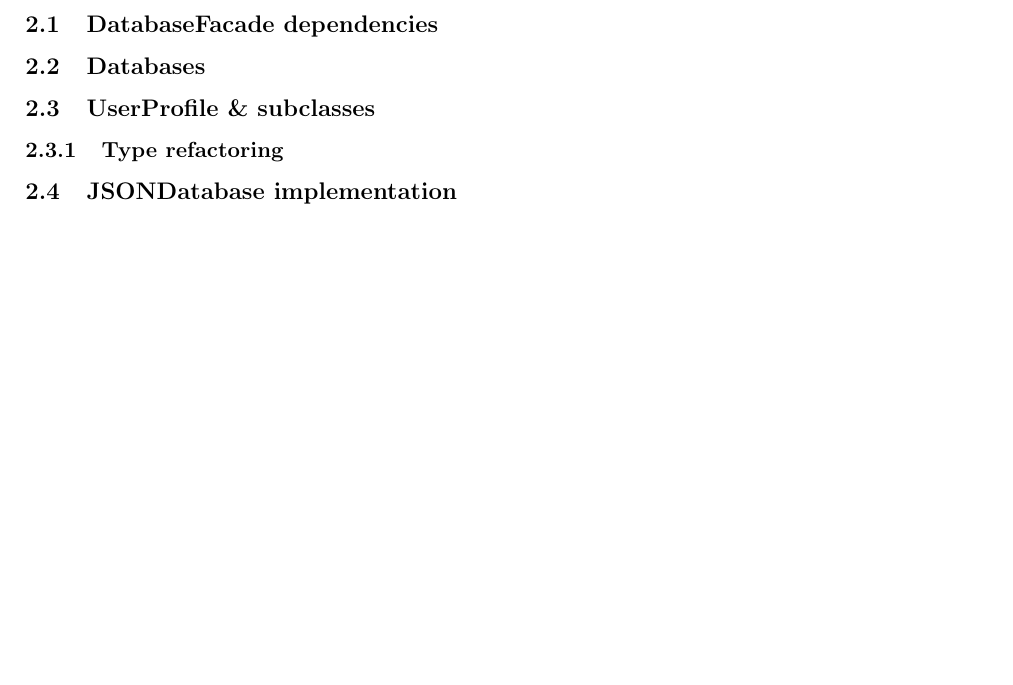
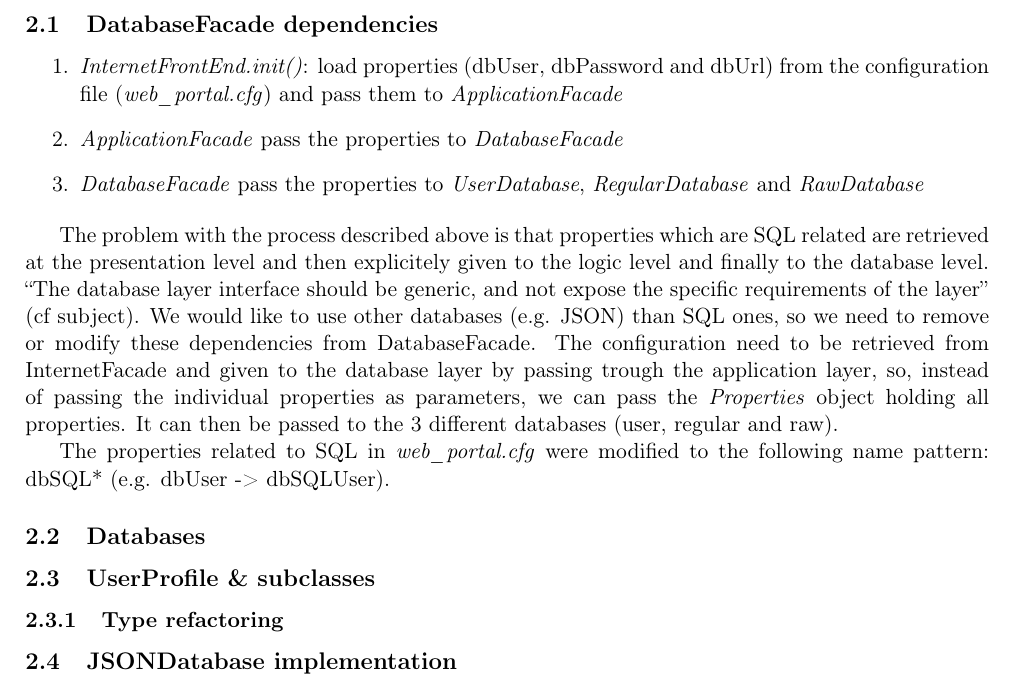
Before and after one commit to ObsidianWitch/eduinfoy080a2, a LaTeX document (report/main.tex, which reads report/solved_problems.tex): part of page 4 of 7, cut so that both start at the same text, the shorter picture padded with empty space. Compiled offline with pdfLaTeX.

Commit message:
report - DatabaseFacade dependencies

```diff
--- a/report/main.tex
+++ b/report/main.tex
@@ -78,7 +78,7 @@
 % Code listings
 \usepackage{listings}
 \lstset{
-	language=C,
+	language=java,
 	basicstyle=\scriptsize,
 	numbers=left,                   % where to put the line-numbers
   	numberstyle=\tiny\color{gray},
--- a/report/solved_problems.tex
+++ b/report/solved_problems.tex
@@ -1,5 +1,31 @@
 \section{Solved problems}
 \subsection{DatabaseFacade dependencies}
+
+\begin{enumerate}
+\item \emph{InternetFrontEnd.init()}: load properties (dbUser, dbPassword and
+    dbUrl) from the configuration file (\emph{web\_portal.cfg}) and pass them to
+    \emph{ApplicationFacade}
+
+\item \emph{ApplicationFacade} pass the properties to \emph{DatabaseFacade}
+
+\item \emph{DatabaseFacade} pass the properties to \emph{UserDatabase},
+    \emph{RegularDatabase} and \emph{RawDatabase}
+\end{enumerate}
+
+The problem with the process described above is that properties which are SQL
+related are retrieved at the presentation level and then explicitely given to
+the logic level and finally to the database level. ``The database layer
+interface should be generic, and not expose the specific requirements of the
+layer'' (cf subject).
+We would like to use other databases (e.g. JSON) than SQL ones, so we need to
+remove or modify these dependencies from DatabaseFacade. The configuration need
+to be retrieved from InternetFacade and given to the database layer by passing
+trough the application layer, so, instead of passing the individual properties
+as parameters, we can pass the \emph{Properties} object holding all properties.
+It can then be passed to the 3 different databases (user, regular and raw).
+
+The properties related to SQL in \emph{web\_portal.cfg} were modified to the
+following name pattern: dbSQL* (e.g. dbUser -> dbSQLUser).
 
 \subsection{Databases}
 
```
Also changed, not shown: 1 other file.
